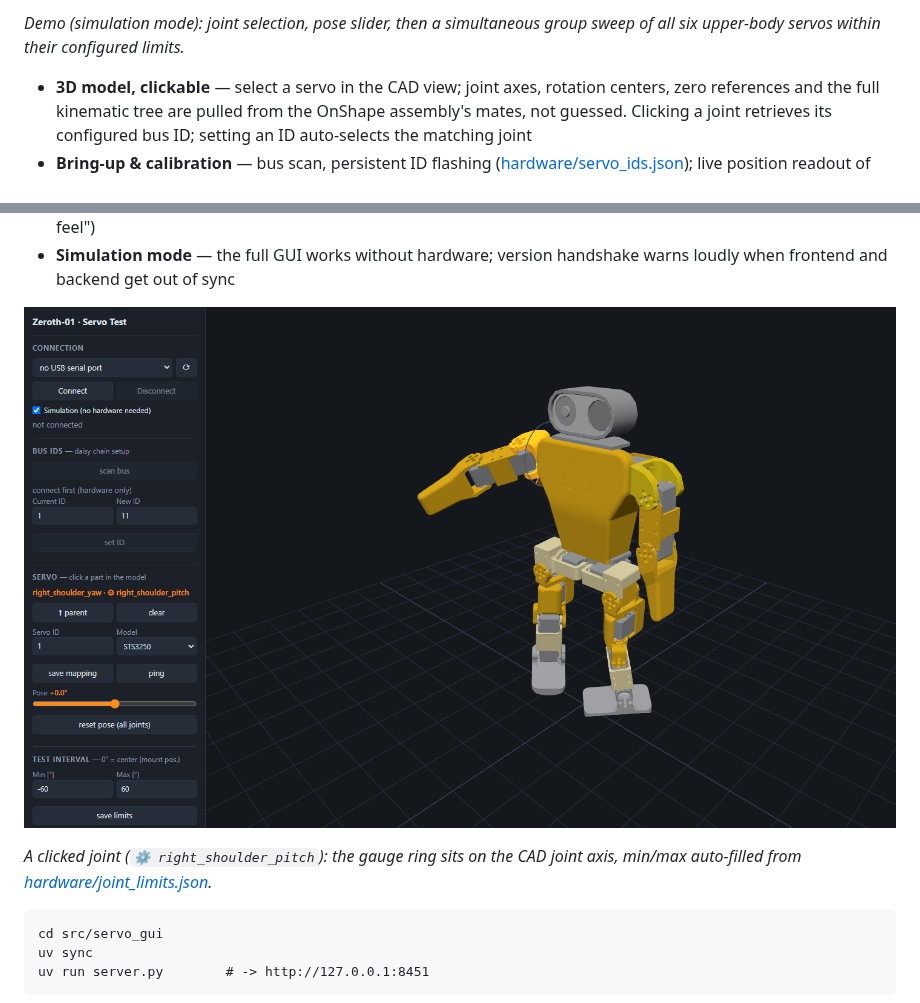
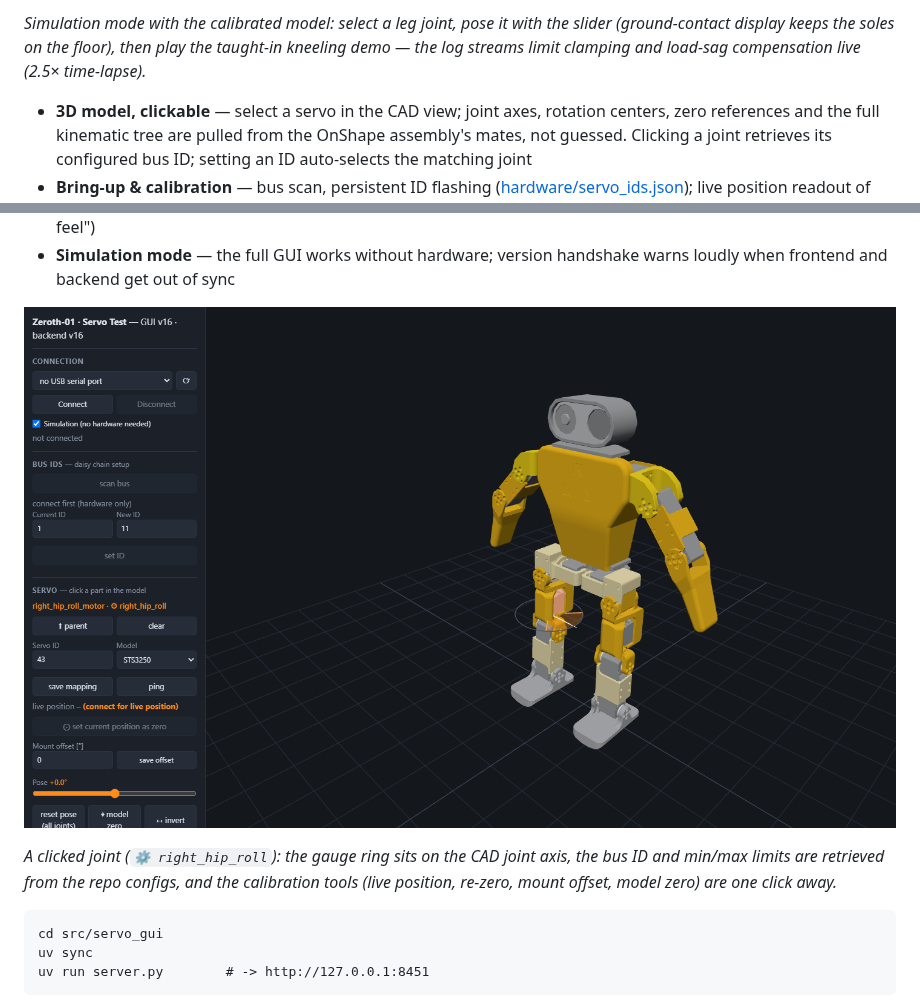
Before and after one commit to Justin-Riekehof/zeroth-01-build, a Markdown page: README.md, 2 parts joined by grey strips. Drawn GitHub-style; pictures changed too: media/servo-gui-joint.png.

Commit message:
Refresh GUI media with the calibrated model
Old captures still showed the raw CAD scene pose (raised arm, bent knees).
New set: calibrated standing model, a selected hip joint with gauge/ID/
limits from the configs, and a demo GIF of the taught-in kneeling sequence
in simulation — ground-contact display and live log (limit clamping,
load-sag compensation) visible.

````diff
--- a/README.md
+++ b/README.md
@@ -72,5 +72,5 @@ tooling refers to one immutable geometry state:
 
-*Demo (simulation mode): joint selection, pose slider, then a simultaneous group sweep of all six upper-body servos within their configured limits.*
+*Simulation mode with the calibrated model: select a leg joint, pose it with the slider (ground-contact display keeps the soles on the floor), then play the taught-in kneeling demo — the log streams limit clamping and load-sag compensation live (2.5× time-lapse).*
 
 - **3D model, clickable** — select a servo in the CAD view; joint axes, rotation
   centers, zero references and the full kinematic tree are pulled from the OnShape
@@ -100,7 +100,7 @@ tooling refers to one immutable geometry state:
 
 ![Joint selected — test-interval gauge at the CAD joint, limits loaded from config](media/servo-gui-joint.png)
 
-*A clicked joint (`⚙ right_shoulder_pitch`): the gauge ring sits on the CAD joint axis, min/max auto-filled from [hardware/joint_limits.json](hardware/joint_limits.json).*
+*A clicked joint (`⚙ right_hip_roll`): the gauge ring sits on the CAD joint axis, the bus ID and min/max limits are retrieved from the repo configs, and the calibration tools (live position, re-zero, mount offset, model zero) are one click away.*
 
 ```
 cd src/servo_gui
````
Also changed, not shown: other parts of README.md (+1 -1 lines), media/servo-gui-overview.png, 1 other file.
